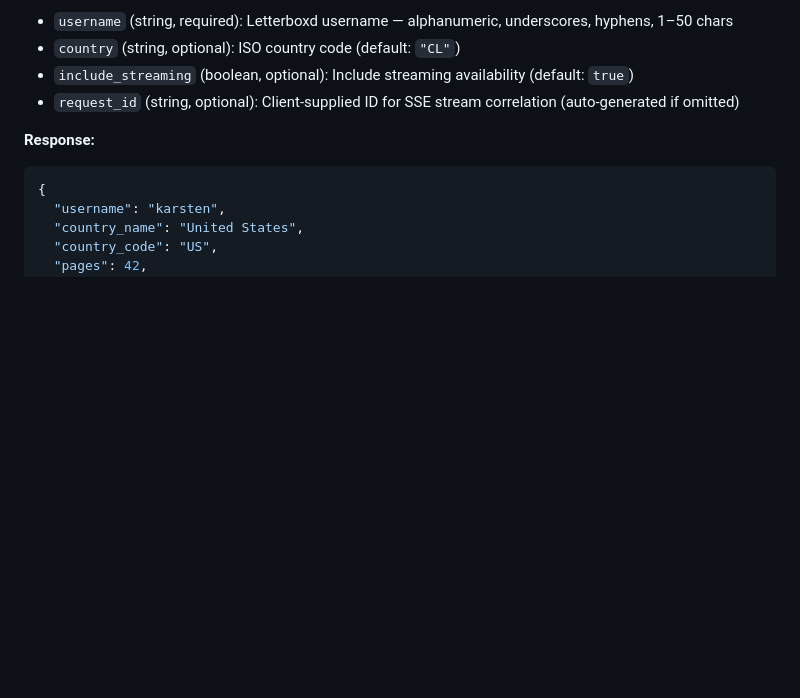
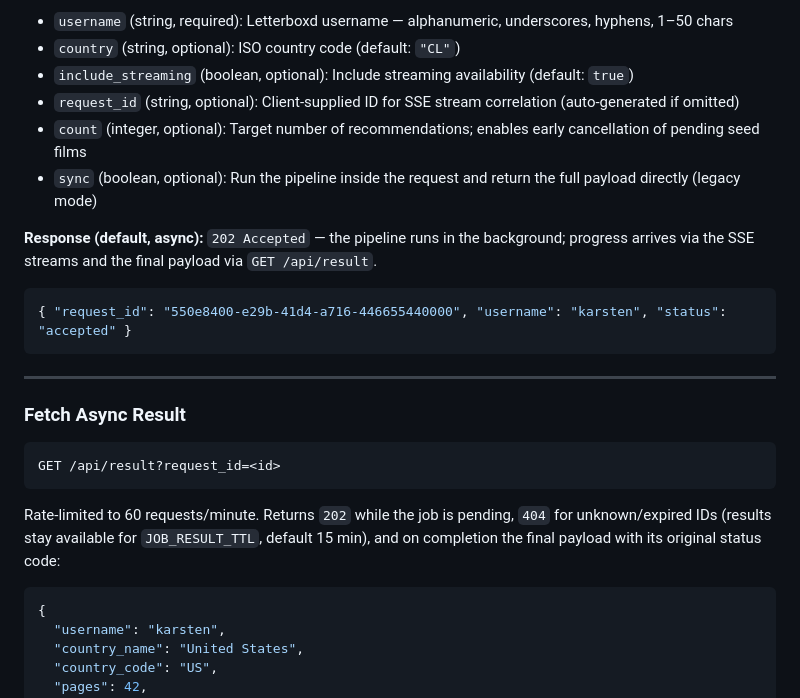
Before and after one commit to based-on-what/letterboxd-recommender, a Markdown page: README.md, the part around the change. Drawn GitHub-style; blank space fills up the shorter version.

````diff
--- a/README.md
+++ b/README.md
@@ -302,8 +302,25 @@ Rate-limited to 5 requests/minute.
 - `country` (string, optional): ISO country code (default: `"CL"`)
 - `include_streaming` (boolean, optional): Include streaming availability (default: `true`)
 - `request_id` (string, optional): Client-supplied ID for SSE stream correlation (auto-generated if omitted)
+- `count` (integer, optional): Target number of recommendations; enables early cancellation of pending seed films
+- `sync` (boolean, optional): Run the pipeline inside the request and return the full payload directly (legacy mode)
 
-**Response:**
+**Response (default, async):** `202 Accepted` — the pipeline runs in the background; progress arrives via the SSE streams and the final payload via `GET /api/result`.
+
+```json
+{ "request_id": "550e8400-e29b-41d4-a716-446655440000", "username": "karsten", "status": "accepted" }
+```
+
+---
+
+### Fetch Async Result
+
+```http
+GET /api/result?request_id=<id>
+```
+
+Rate-limited to 60 requests/minute. Returns `202` while the job is pending, `404` for unknown/expired IDs (results stay available for `JOB_RESULT_TTL`, default 15 min), and on completion the final payload with its original status code:
+
 ```json
 {
   "username": "karsten",
````
Also changed, not shown: README.es.md (+18 -1 lines).
